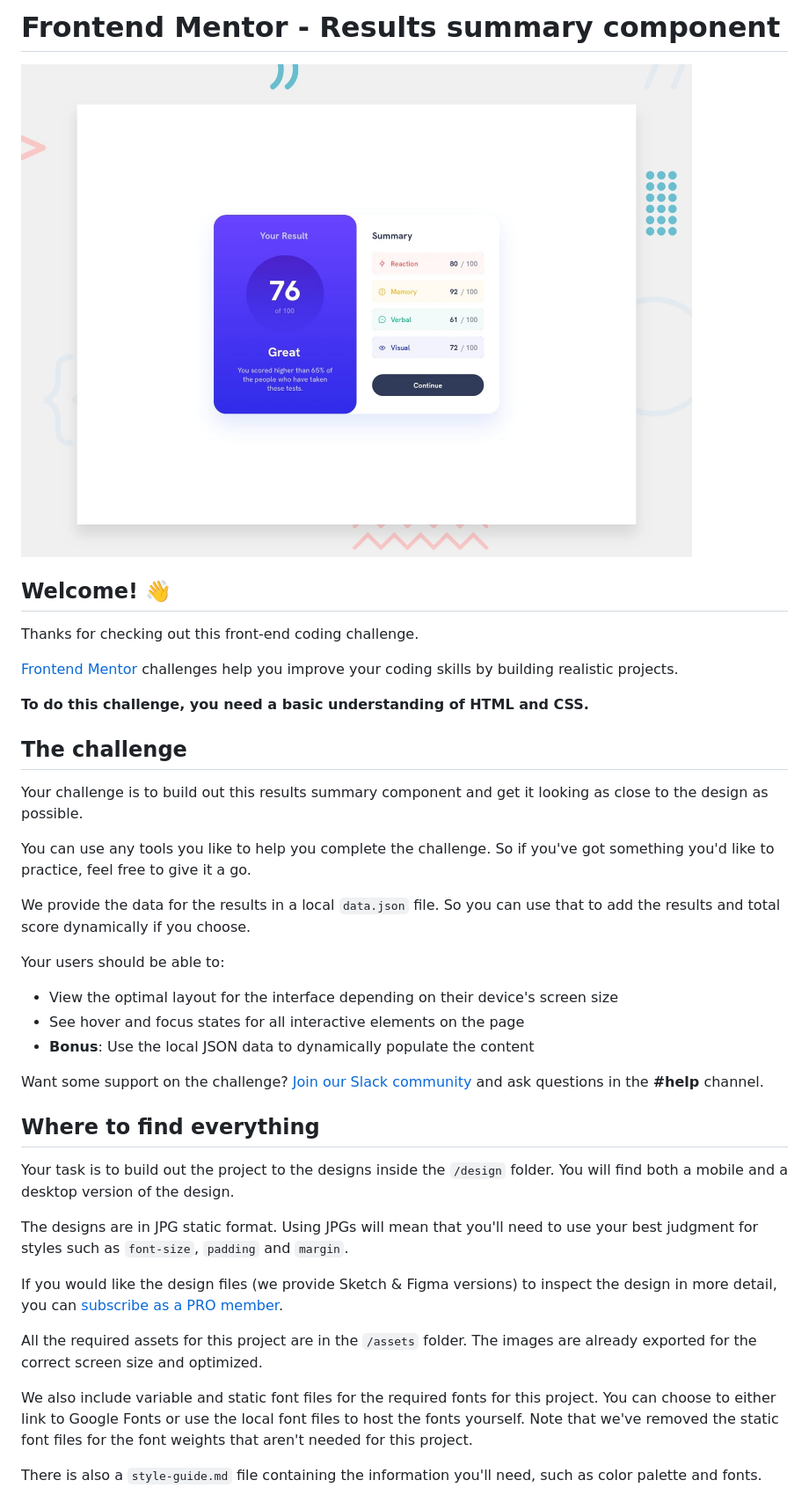
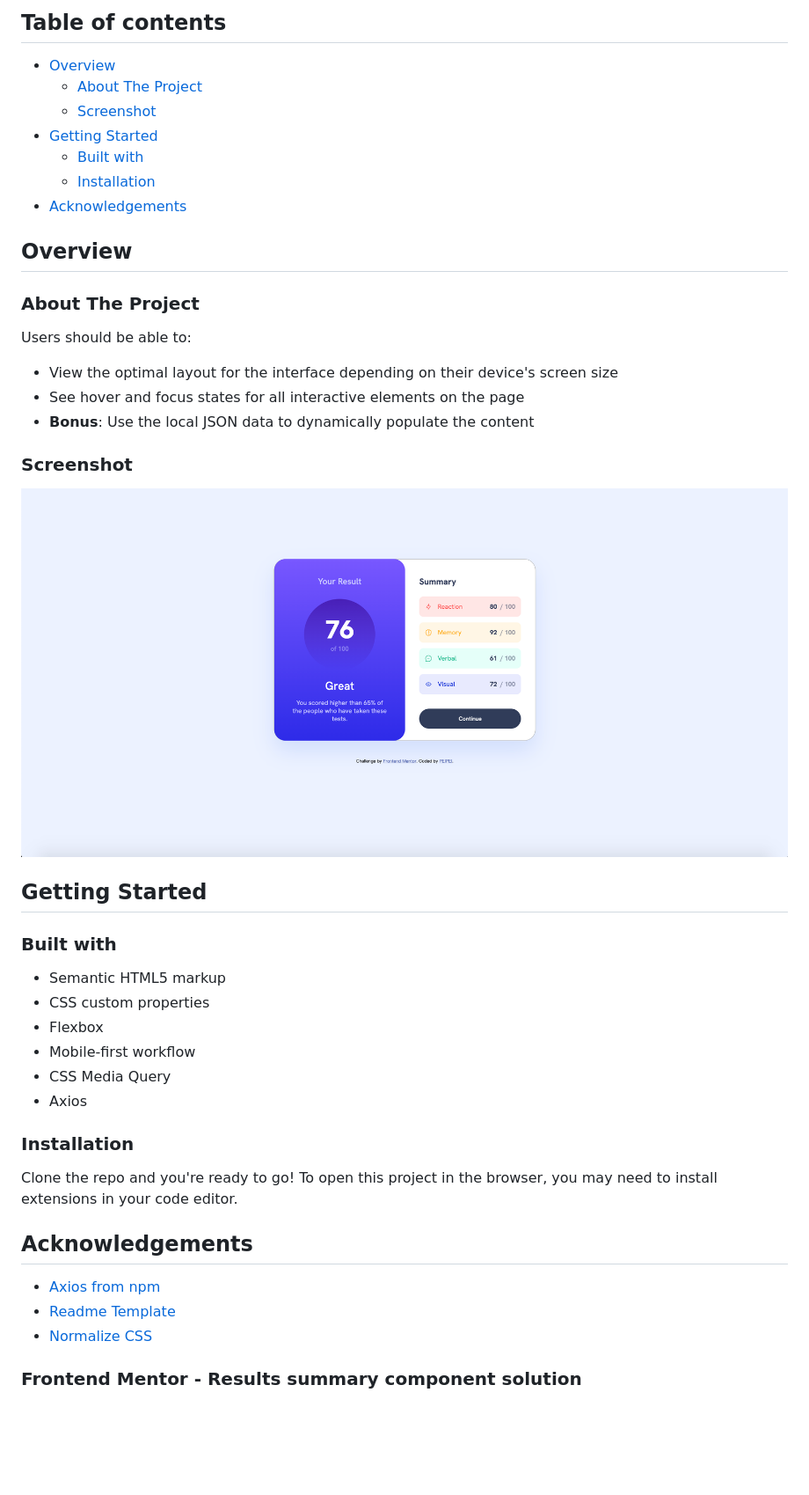
Before and after one commit to peipeix2/Results-Summary-Component, a Markdown page: README.md, the part around the change printed below. Shown: that part at 88% size. Rendered like a GitHub page; pictures changed too: final-screenshot.png (added); blank space fills up the shorter version.

```diff
--- a/README.md
+++ b/README.md
@@ -1,42 +1,46 @@
-# Frontend Mentor - Results summary component
+## Table of contents
 
-![Design preview for the Results summary component coding challenge](./design/desktop-preview.jpg)
+- [Overview](#overview)
+  - [About The Project](#about-the-project)
+  - [Screenshot](#screenshot)
+- [Getting Started](#getting-stated)
+  - [Built with](#built-with)
+  - [Installation](#installation)
+- [Acknowledgements](#acknowledgements)
 
-## Welcome! 👋
+## Overview
 
-Thanks for checking out this front-end coding challenge.
+### About The Project
 
-[Frontend Mentor](https://www.frontendmentor.io) challenges help you improve your coding skills by building realistic projects.
-
-**To do this challenge, you need a basic understanding of HTML and CSS.**
-
-## The challenge
-
-Your challenge is to build out this results summary component and get it looking as close to the design as possible.
-
-You can use any tools you like to help you complete the challenge. So if you've got something you'd like to practice, feel free to give it a go.
-
-We provide the data for the results in a local `data.json` file. So you can use that to add the results and total score dynamically if you choose.
-
-Your users should be able to:
+Users should be able to:
 
 - View the optimal layout for the interface depending on their device's screen size
 - See hover and focus states for all interactive elements on the page
 - **Bonus**: Use the local JSON data to dynamically populate the content
 
-Want some support on the challenge? [Join our Slack community](https://www.frontendmentor.io/slack) and ask questions in the **#help** channel.
+### Screenshot
 
-## Where to find everything
+![](./final-screenshot.png)
 
-Your task is to build out the project to the designs inside the `/design` folder. You will find both a mobile and a desktop version of the design.
+## Getting Started
 
-The designs are in JPG static format. Using JPGs will mean that you'll need to use your best judgment for styles such as `font-size`, `padding` and `margin`.
+### Built with
 
-If you would like the design files (we provide Sketch & Figma versions) to inspect the design in more detail, you can [subscribe as a PRO member](https://www.frontendmentor.io/pro).
+- Semantic HTML5 markup
+- CSS custom properties
+- Flexbox
+- Mobile-first workflow
+- CSS Media Query
+- Axios
 
-All the required assets for this project are in the `/assets` folder. The images are already exported for the correct screen size and optimized.
+### Installation
+Clone the repo and you're ready to go!
+To open this project in the browser, you may need to install extensions in your code editor.
 
-We also include variable and static font files for the required fonts for this project. You can choose to either link to Google Fonts or use the local font files to host the fonts yourself. Note that we've removed the static font files for the font weights that aren't needed for this project.
+## Acknowledgements
+- [Axios from npm](https://www.npmjs.com/package/axios)
+- [Readme Template](https://github.com/othneildrew/Best-README-Template#readme)
+- [Normalize CSS](https://necolas.github.io/normalize.css/)
 
-There is also a `style-guide.md` file containing the information you'll need, such as color palette and fonts.
+### Frontend Mentor - Results summary component solution
 
```
Also changed, not shown: other parts of README.md (+1 -55 lines), README-template.md (deleted, +0 -112 lines).
